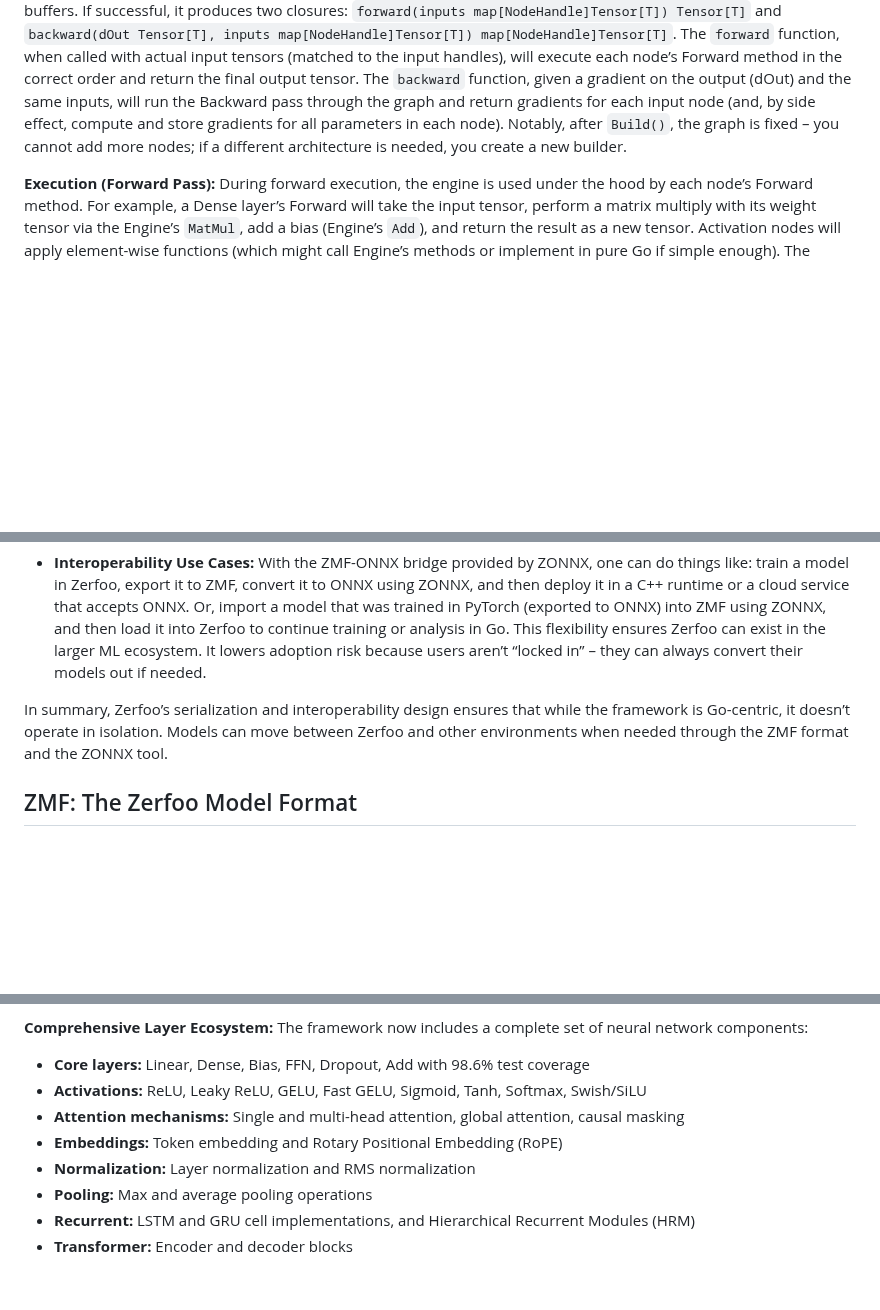
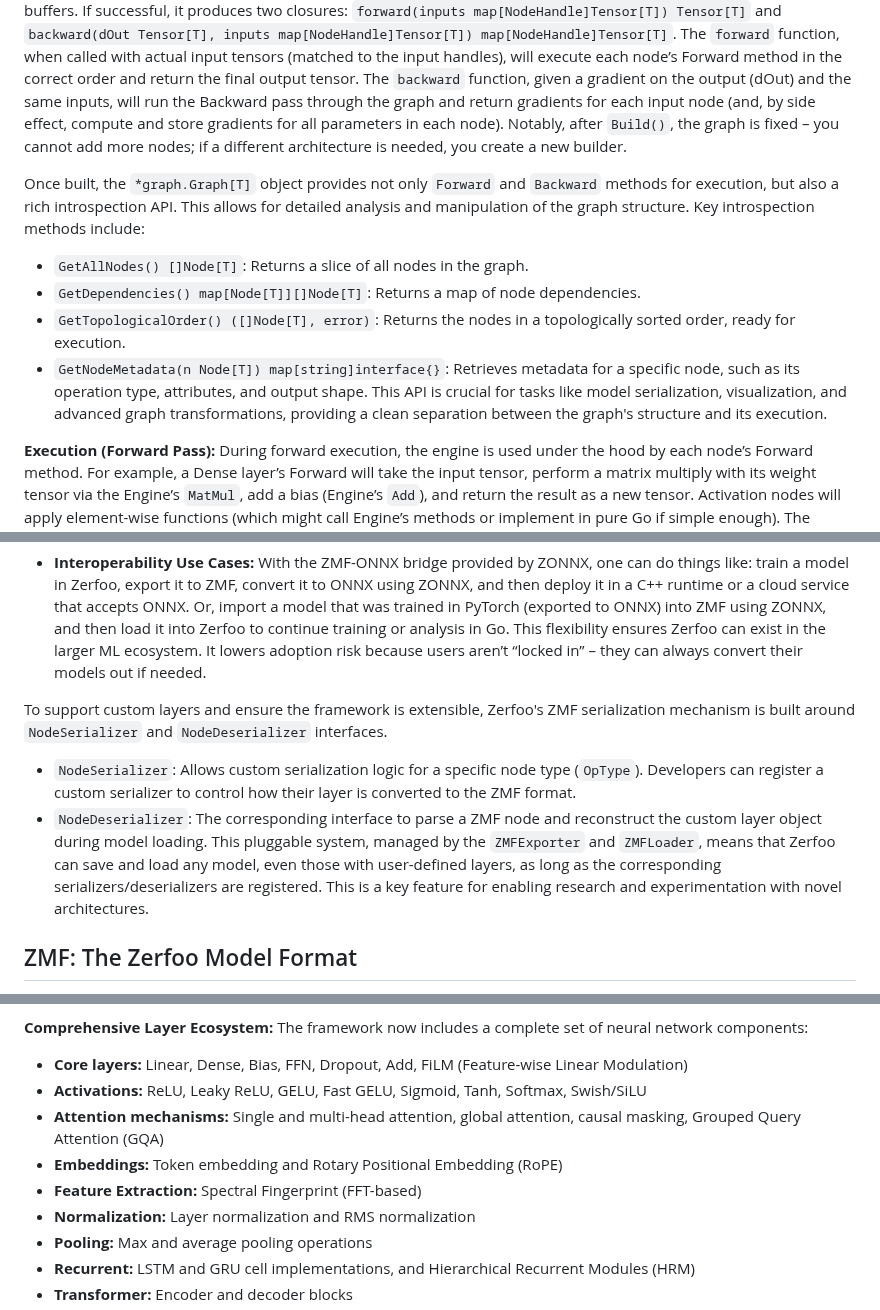
Before and after one commit to zerfoo/zerfoo, a Markdown page: docs/design.md, 3 parts joined by grey strips. GitHub-like rendering; blank space fills up the shorter version.

Commit message:
doc: enhance design.md

```diff
--- a/docs/design.md
+++ b/docs/design.md
@@ -259,5 +259,12 @@ Each `AddNode` call takes a Node (like a layer instance) and the handles of its
 
 **Finalizing the Graph:** Once the model’s last output node is added, the user calls `forward, backward, err := builder.Build(outputHandle)`. The builder then performs final validation and setup: it may do a topological sort of nodes to determine execution order, ensure every required input is connected, and allocate any needed internal buffers. If successful, it produces two closures: `forward(inputs map[NodeHandle]Tensor[T]) Tensor[T]` and `backward(dOut Tensor[T], inputs map[NodeHandle]Tensor[T]) map[NodeHandle]Tensor[T]`. The `forward` function, when called with actual input tensors (matched to the input handles), will execute each node’s Forward method in the correct order and return the final output tensor. The `backward` function, given a gradient on the output (dOut) and the same inputs, will run the Backward pass through the graph and return gradients for each input node (and, by side effect, compute and store gradients for all parameters in each node). Notably, after `Build()`, the graph is fixed – you cannot add more nodes; if a different architecture is needed, you create a new builder.
 
+Once built, the `*graph.Graph[T]` object provides not only `Forward` and `Backward` methods for execution, but also a rich introspection API. This allows for detailed analysis and manipulation of the graph structure. Key introspection methods include:
+- `GetAllNodes() []Node[T]`: Returns a slice of all nodes in the graph.
+- `GetDependencies() map[Node[T]][]Node[T]`: Returns a map of node dependencies.
+- `GetTopologicalOrder() ([]Node[T], error)`: Returns the nodes in a topologically sorted order, ready for execution.
+- `GetNodeMetadata(n Node[T]) map[string]interface{}`: Retrieves metadata for a specific node, such as its operation type, attributes, and output shape.
+This API is crucial for tasks like model serialization, visualization, and advanced graph transformations, providing a clean separation between the graph's structure and its execution.
+
 **Execution (Forward Pass):** During forward execution, the engine is used under the hood by each node’s Forward method. For example, a Dense layer’s Forward will take the input tensor, perform a matrix multiply with its weight tensor via the Engine’s `MatMul`, add a bias (Engine’s `Add`), and return the result as a new tensor. Activation nodes will apply element-wise functions (which might call Engine’s methods or implement in pure Go if simple enough). The forward pass may also store some intermediate results on the node for use in backward (for instance, a ReLU node might remember which entries were zeroed out to simplify computing its gradient). The use of Go’s efficient concurrency is encouraged within nodes or the Engine; for instance, an Engine could parallelize a large matrix multiplication across CPU cores, or nodes could spawn goroutines for independent sub-computations. The framework does not dictate a specific parallelism strategy but allows it wherever safe to do so (ensuring deterministic results if needed). Concurrency control primitives (goroutines, channels, sync.WaitGroup, etc.) from the Go standard library will be utilized for performance without introducing data races.
 
@@ -469,7 +474,10 @@ Interoperability with other tools and the ability to save/load models are import
 
 *   **Interoperability Use Cases:** With the ZMF-ONNX bridge provided by ZONNX, one can do things like: train a model in Zerfoo, export it to ZMF, convert it to ONNX using ZONNX, and then deploy it in a C++ runtime or a cloud service that accepts ONNX. Or, import a model that was trained in PyTorch (exported to ONNX) into ZMF using ZONNX, and then load it into Zerfoo to continue training or analysis in Go. This flexibility ensures Zerfoo can exist in the larger ML ecosystem. It lowers adoption risk because users aren’t “locked in” – they can always convert their models out if needed.
 
-In summary, Zerfoo’s serialization and interoperability design ensures that while the framework is Go-centric, it doesn’t operate in isolation. Models can move between Zerfoo and other environments when needed through the ZMF format and the ZONNX tool.
+To support custom layers and ensure the framework is extensible, Zerfoo's ZMF serialization mechanism is built around `NodeSerializer` and `NodeDeserializer` interfaces.
+- `NodeSerializer`: Allows custom serialization logic for a specific node type (`OpType`). Developers can register a custom serializer to control how their layer is converted to the ZMF format.
+- `NodeDeserializer`: The corresponding interface to parse a ZMF node and reconstruct the custom layer object during model loading.
+This pluggable system, managed by the `ZMFExporter` and `ZMFLoader`, means that Zerfoo can save and load any model, even those with user-defined layers, as long as the corresponding serializers/deserializers are registered. This is a key feature for enabling research and experimentation with novel architectures.
 
 ## ZMF: The Zerfoo Model Format
 
@@ -618,10 +626,11 @@ Zerfoo has achieved significant implementation milestones with excellent test co
 
 **Comprehensive Layer Ecosystem:**
 The framework now includes a complete set of neural network components:
-*   **Core layers:** Linear, Dense, Bias, FFN, Dropout, Add with 98.6% test coverage
+*   **Core layers:** Linear, Dense, Bias, FFN, Dropout, Add, FiLM (Feature-wise Linear Modulation)
 *   **Activations:** ReLU, Leaky ReLU, GELU, Fast GELU, Sigmoid, Tanh, Softmax, Swish/SiLU
-*   **Attention mechanisms:** Single and multi-head attention, global attention, causal masking
+*   **Attention mechanisms:** Single and multi-head attention, global attention, causal masking, Grouped Query Attention (GQA)
 *   **Embeddings:** Token embedding and Rotary Positional Embedding (RoPE)
+*   **Feature Extraction:** Spectral Fingerprint (FFT-based)
 *   **Normalization:** Layer normalization and RMS normalization
 *   **Pooling:** Max and average pooling operations
 *   **Recurrent:** LSTM and GRU cell implementations, and Hierarchical Recurrent Modules (HRM)
```
Also changed, not shown: other parts of docs/design.md (+6 -8 lines).
